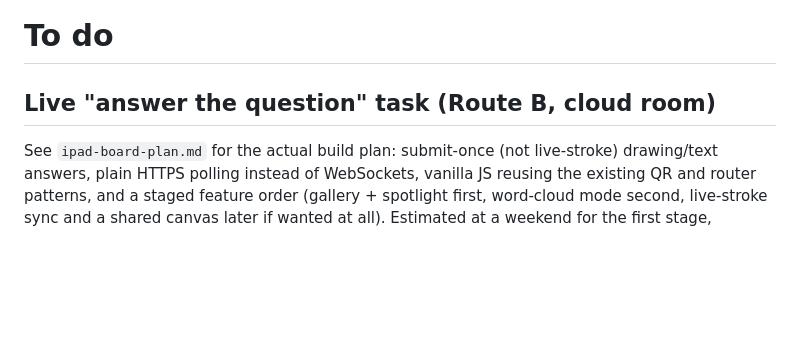
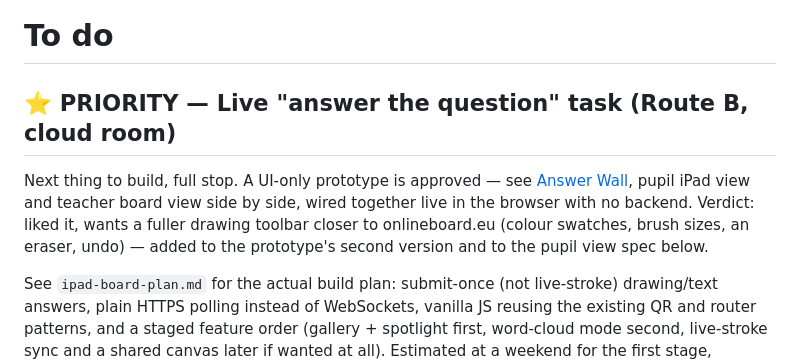
Before and after one commit to lewisjakewhite26/mrwhitecomputing, a Markdown page: TODO.md, the part around the change. Rendered like a GitHub page; blank space fills up the shorter version.

```diff
--- a/TODO.md
+++ b/TODO.md
@@ -1,6 +1,14 @@
 # To do
 
-## Live "answer the question" task (Route B, cloud room)
+## ⭐ PRIORITY — Live "answer the question" task (Route B, cloud room)
+
+Next thing to build, full stop. A UI-only prototype is approved — see
+[Answer Wall](https://claude.ai/code/artifact/2ff8197b-b479-46aa-b451-927577d79137),
+pupil iPad view and teacher board view side by side, wired together live
+in the browser with no backend. Verdict: liked it, wants a fuller drawing
+toolbar closer to onlineboard.eu (colour swatches, brush sizes, an
+eraser, undo) — added to the prototype's second version and to the pupil
+view spec below.
 
 See `ipad-board-plan.md` for the actual build plan: submit-once (not
 live-stroke) drawing/text answers, plain HTTPS polling instead of
```
Also changed, not shown: ipad-board-plan.md (+13 -0 lines).
